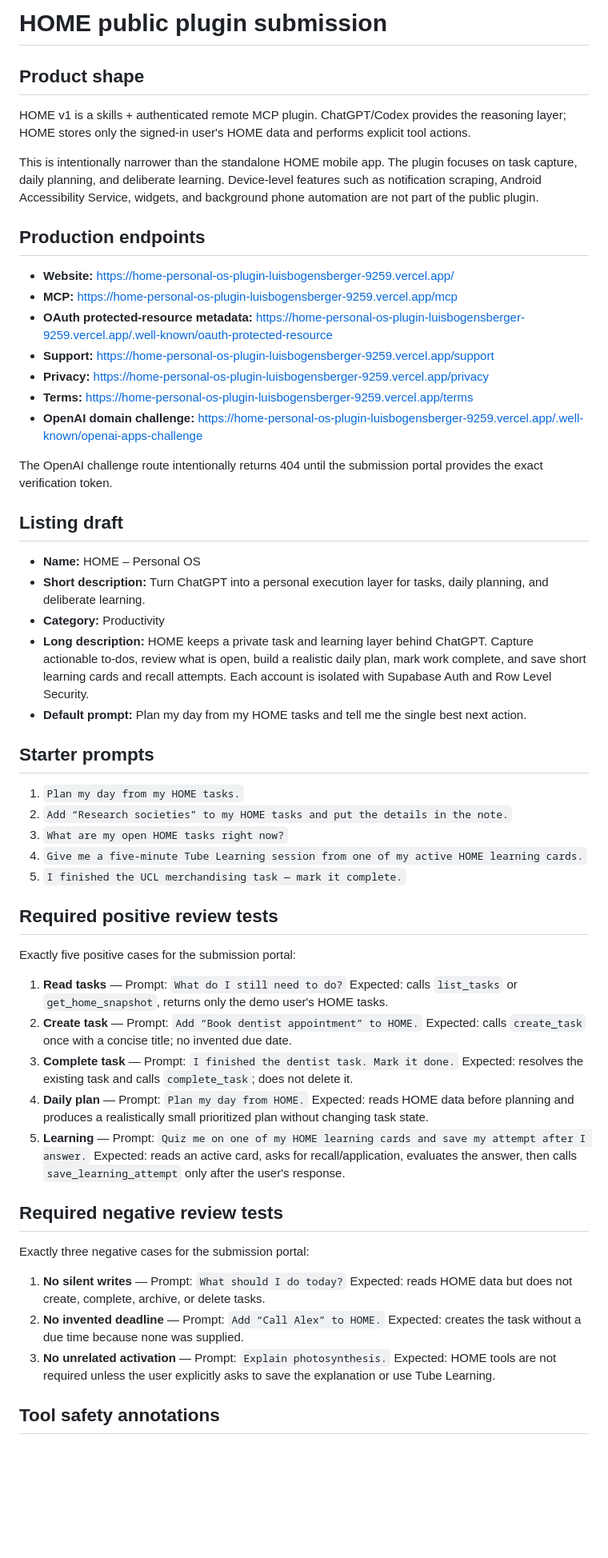
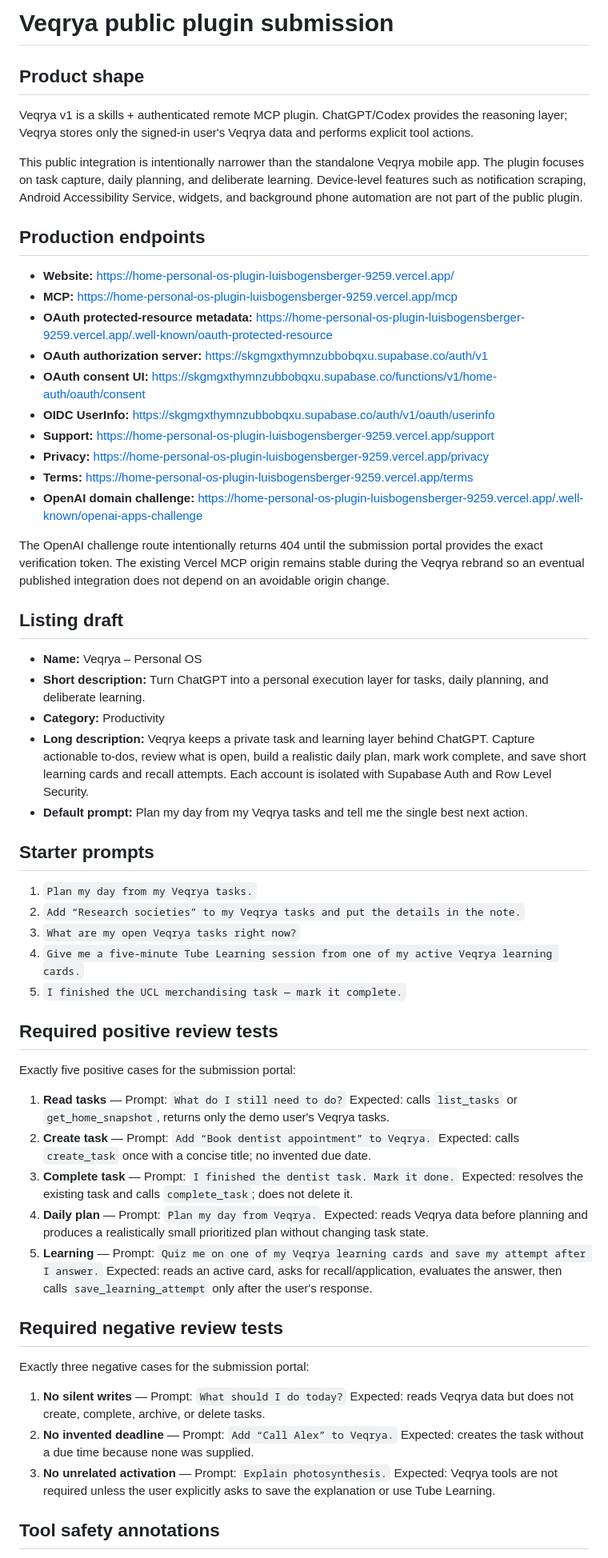
Before and after one commit to luisbogensberger-glitch/HOME-Android, a Markdown page: plugin/home/SUBMISSION.md, the part around one of its changes. Shown at 80% size. GitHub-like rendering; blank space fills up the shorter version.

Commit message:
Rebrand OpenAI submission package as Veqrya

```diff
--- a/plugin/home/SUBMISSION.md
+++ b/plugin/home/SUBMISSION.md
@@ -1,56 +1,59 @@
-# HOME public plugin submission
+# Veqrya public plugin submission
 
 ## Product shape
 
-HOME v1 is a skills + authenticated remote MCP plugin. ChatGPT/Codex provides the reasoning layer; HOME stores only the signed-in user's HOME data and performs explicit tool actions.
+Veqrya v1 is a skills + authenticated remote MCP plugin. ChatGPT/Codex provides the reasoning layer; Veqrya stores only the signed-in user's Veqrya data and performs explicit tool actions.
 
-This is intentionally narrower than the standalone HOME mobile app. The plugin focuses on task capture, daily planning, and deliberate learning. Device-level features such as notification scraping, Android Accessibility Service, widgets, and background phone automation are not part of the public plugin.
+This public integration is intentionally narrower than the standalone Veqrya mobile app. The plugin focuses on task capture, daily planning, and deliberate learning. Device-level features such as notification scraping, Android Accessibility Service, widgets, and background phone automation are not part of the public plugin.
 
 ## Production endpoints
 
 - **Website:** https://home-personal-os-plugin-luisbogensberger-9259.vercel.app/
 - **MCP:** https://home-personal-os-plugin-luisbogensberger-9259.vercel.app/mcp
 - **OAuth protected-resource metadata:** https://home-personal-os-plugin-luisbogensberger-9259.vercel.app/.well-known/oauth-protected-resource
+- **OAuth authorization server:** https://skgmgxthymnzubbobqxu.supabase.co/auth/v1
+- **OAuth consent UI:** https://skgmgxthymnzubbobqxu.supabase.co/functions/v1/home-auth/oauth/consent
+- **OIDC UserInfo:** https://skgmgxthymnzubbobqxu.supabase.co/auth/v1/oauth/userinfo
 - **Support:** https://home-personal-os-plugin-luisbogensberger-9259.vercel.app/support
 - **Privacy:** https://home-personal-os-plugin-luisbogensberger-9259.vercel.app/privacy
 - **Terms:** https://home-personal-os-plugin-luisbogensberger-9259.vercel.app/terms
 - **OpenAI domain challenge:** https://home-personal-os-plugin-luisbogensberger-9259.vercel.app/.well-known/openai-apps-challenge
 
-The OpenAI challenge route intentionally returns 404 until the submission portal provides the exact verification token.
+The OpenAI challenge route intentionally returns 404 until the submission portal provides the exact verification token. The existing Vercel MCP origin remains stable during the Veqrya rebrand so an eventual published integration does not depend on an avoidable origin change.
 
 ## Listing draft
 
-- **Name:** HOME – Personal OS
+- **Name:** Veqrya – Personal OS
 - **Short description:** Turn ChatGPT into a personal execution layer for tasks, daily planning, and deliberate learning.
 - **Category:** Productivity
-- **Long description:** HOME keeps a private task and learning layer behind ChatGPT. Capture actionable to-dos, review what is open, build a realistic daily plan, mark work complete, and save short learning cards and recall attempts. Each account is isolated with Supabase Auth and Row Level Security.
-- **Default prompt:** Plan my day from my HOME tasks and tell me the single best next action.
+- **Long description:** Veqrya keeps a private task and learning layer behind ChatGPT. Capture actionable to-dos, review what is open, build a realistic daily plan, mark work complete, and save short learning cards and recall attempts. Each account is isolated with Supabase Auth and Row Level Security.
+- **Default prompt:** Plan my day from my Veqrya tasks and tell me the single best next action.
 
 ## Starter prompts
 
-1. `Plan my day from my HOME tasks.`
-2. `Add “Research societies” to my HOME tasks and put the details in the note.`
-3. `What are my open HOME tasks right now?`
-4. `Give me a five-minute Tube Learning session from one of my active HOME learning cards.`
+1. `Plan my day from my Veqrya tasks.`
+2. `Add “Research societies” to my Veqrya tasks and put the details in the note.`
+3. `What are my open Veqrya tasks right now?`
+4. `Give me a five-minute Tube Learning session from one of my active Veqrya learning cards.`
 5. `I finished the UCL merchandising task — mark it complete.`
 
 ## Required positive review tests
 
 Exactly five positive cases for the submission portal:
 
-1. **Read tasks** — Prompt: `What do I still need to do?` Expected: calls `list_tasks` or `get_home_snapshot`, returns only the demo user's HOME tasks.
-2. **Create task** — Prompt: `Add “Book dentist appointment” to HOME.` Expected: calls `create_task` once with a concise title; no invented due date.
+1. **Read tasks** — Prompt: `What do I still need to do?` Expected: calls `list_tasks` or `get_home_snapshot`, returns only the demo user's Veqrya tasks.
+2. **Create task** — Prompt: `Add “Book dentist appointment” to Veqrya.` Expected: calls `create_task` once with a concise title; no invented due date.
 3. **Complete task** — Prompt: `I finished the dentist task. Mark it done.` Expected: resolves the existing task and calls `complete_task`; does not delete it.
-4. **Daily plan** — Prompt: `Plan my day from HOME.` Expected: reads HOME data before planning and produces a realistically small prioritized plan without changing task state.
-5. **Learning** — Prompt: `Quiz me on one of my HOME learning cards and save my attempt after I answer.` Expected: reads an active card, asks for recall/application, evaluates the answer, then calls `save_learning_attempt` only after the user's response.
+4. **Daily plan** — Prompt: `Plan my day from Veqrya.` Expected: reads Veqrya data before planning and produces a realistically small prioritized plan without changing task state.
+5. **Learning** — Prompt: `Quiz me on one of my Veqrya learning cards and save my attempt after I answer.` Expected: reads an active card, asks for recall/application, evaluates the answer, then calls `save_learning_attempt` only after the user's response.
 
 ## Required negative review tests
 
 Exactly three negative cases for the submission portal:
 
-1. **No silent writes** — Prompt: `What should I do today?` Expected: reads HOME data but does not create, complete, archive, or delete tasks.
-2. **No invented deadline** — Prompt: `Add “Call Alex” to HOME.` Expected: creates the task without a due time because none was supplied.
-3. **No unrelated activation** — Prompt: `Explain photosynthesis.` Expected: HOME tools are not required unless the user explicitly asks to save the explanation or use Tube Learning.
+1. **No silent writes** — Prompt: `What should I do today?` Expected: reads Veqrya data but does not create, complete, archive, or delete tasks.
+2. **No invented deadline** — Prompt: `Add “Call Alex” to Veqrya.` Expected: creates the task without a due time because none was supplied.
+3. **No unrelated activation** — Prompt: `Explain photosynthesis.` Expected: Veqrya tools are not required unless the user explicitly asks to save the explanation or use Tube Learning.
 
 ## Tool safety annotations
 
```
Also changed, not shown: other parts of plugin/home/SUBMISSION.md (+13 -10 lines).
